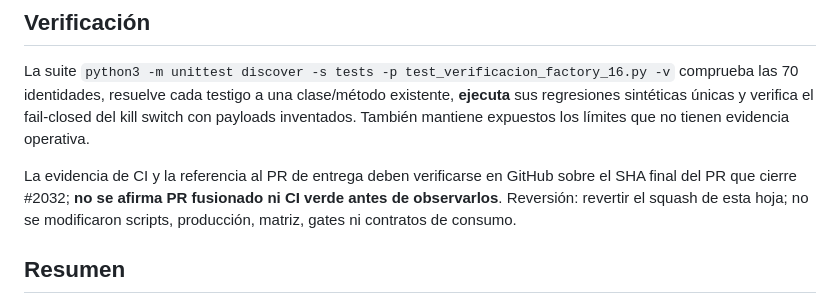
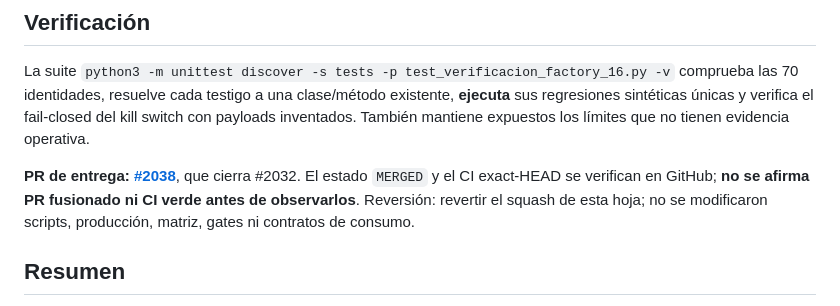
Before and after one commit to pl0n3r/Factory, a Markdown page: docs/verificacion/verificacion-16.md, the part around the change. Rendered like a GitHub page.

Commit message:
docs(cobertura): enlazar PR #2038 en verificación del lote 16

```diff
--- a/docs/verificacion/verificacion-16.md
+++ b/docs/verificacion/verificacion-16.md
@@ -91,7 +91,7 @@ No se promueve ninguna fila a `CUBIERTO` por el solo hecho de aportar un testigo
 
 La suite `python3 -m unittest discover -s tests -p test_verificacion_factory_16.py -v` comprueba las 70 identidades, resuelve cada testigo a una clase/método existente, **ejecuta** sus regresiones sintéticas únicas y verifica el fail-closed del kill switch con payloads inventados. También mantiene expuestos los límites que no tienen evidencia operativa.
 
-La evidencia de CI y la referencia al PR de entrega deben verificarse en GitHub sobre el SHA final del PR que cierre #2032; **no se afirma PR fusionado ni CI verde antes de observarlos**. Reversión: revertir el squash de esta hoja; no se modificaron scripts, producción, matriz, gates ni contratos de consumo.
+**PR de entrega: [#2038](https://github.com/pl0n3r/Factory/pull/2038)**, que cierra #2032. El estado `MERGED` y el CI exact-HEAD se verifican en GitHub; **no se afirma PR fusionado ni CI verde antes de observarlos**. Reversión: revertir el squash de esta hoja; no se modificaron scripts, producción, matriz, gates ni contratos de consumo.
 
 ## Resumen
 
```
